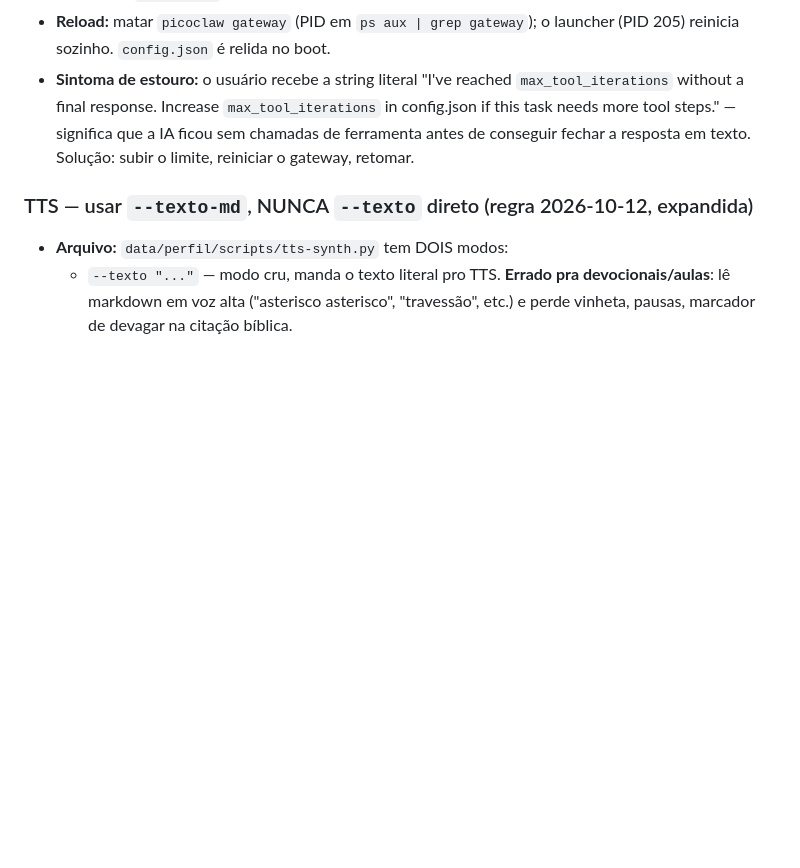
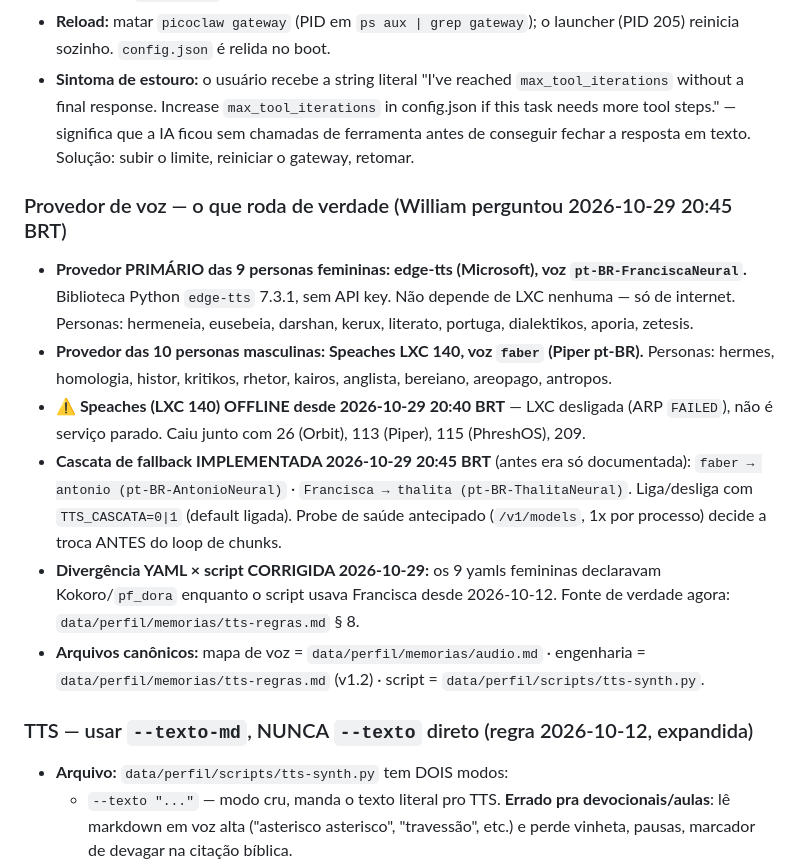
Before and after one commit to willianmendesf/study-agent, a Markdown page: memory/MEMORY.md, the part around the change. Rendered like a GitHub page; blank space fills up the shorter version.

Commit message:
memoria: registra o provedor de voz real (edge-tts/Francisca) + cascata implementada
William perguntou qual provedor e voz estao em uso. Fica registrado:
- edge-tts (Microsoft) e o provedor primario das 9 personas femininas
- Speaches 140 (faber) e o das 10 masculinas, e esta offline desde 2026-10-29
- a cascata de fallback agora e executada, nao so documentada

```diff
--- a/memory/MEMORY.md
+++ b/memory/MEMORY.md
@@ -42,6 +42,24 @@
 - **Regra durável:** em turnos de **debug iterativo** (regras de substituição, validação de markdown, ajuste de prompt), evitar ciclo `edit_file` + `exec` menor que 3 linhas. Quando puder, **acumular vários ajustes num único `write_file` overwrite** e testar 1x no fim.
 - **Reload:** matar `picoclaw gateway` (PID em `ps aux | grep gateway`); o launcher (PID 205) reinicia sozinho. `config.json` é relida no boot.
 - **Sintoma de estouro:** o usuário recebe a string literal "I've reached `max_tool_iterations` without a final response. Increase `max_tool_iterations` in config.json if this task needs more tool steps." — significa que a IA ficou sem chamadas de ferramenta antes de conseguir fechar a resposta em texto. Solução: subir o limite, reiniciar o gateway, retomar.
+
+### Provedor de voz — o que roda de verdade (William perguntou 2026-10-29 20:45 BRT)
+- **Provedor PRIMÁRIO das 9 personas femininas: edge-tts (Microsoft), voz `pt-BR-FranciscaNeural`.**
+  Biblioteca Python `edge-tts` 7.3.1, sem API key. Não depende de LXC nenhuma — só de internet.
+  Personas: hermeneia, eusebeia, darshan, kerux, literato, portuga, dialektikos, aporia, zetesis.
+- **Provedor das 10 personas masculinas: Speaches LXC 140, voz `faber` (Piper pt-BR).**
+  Personas: hermes, homologia, histor, kritikos, rhetor, kairos, anglista, bereiano, areopago, antropos.
+- **⚠️ Speaches (LXC 140) OFFLINE desde 2026-10-29 20:40 BRT** — LXC desligada (ARP `FAILED`),
+  não é serviço parado. Caiu junto com 26 (Orbit), 113 (Piper), 115 (PhreshOS), 209.
+- **Cascata de fallback IMPLEMENTADA 2026-10-29 20:45 BRT** (antes era só documentada):
+  `faber → antonio (pt-BR-AntonioNeural)` · `Francisca → thalita (pt-BR-ThalitaNeural)`.
+  Liga/desliga com `TTS_CASCATA=0|1` (default ligada). Probe de saúde antecipado
+  (`/v1/models`, 1x por processo) decide a troca ANTES do loop de chunks.
+- **Divergência YAML × script CORRIGIDA 2026-10-29:** os 9 yamls femininas declaravam
+  Kokoro/`pf_dora` enquanto o script usava Francisca desde 2026-10-12. Fonte de verdade agora:
+  `data/perfil/memorias/tts-regras.md` § 8.
+- **Arquivos canônicos:** mapa de voz = `data/perfil/memorias/audio.md` · engenharia =
+  `data/perfil/memorias/tts-regras.md` (v1.2) · script = `data/perfil/scripts/tts-synth.py`.
 
 ### TTS — usar `--texto-md`, NUNCA `--texto` direto (regra 2026-10-12, expandida)
 - **Arquivo:** `data/perfil/scripts/tts-synth.py` tem DOIS modos:
```
